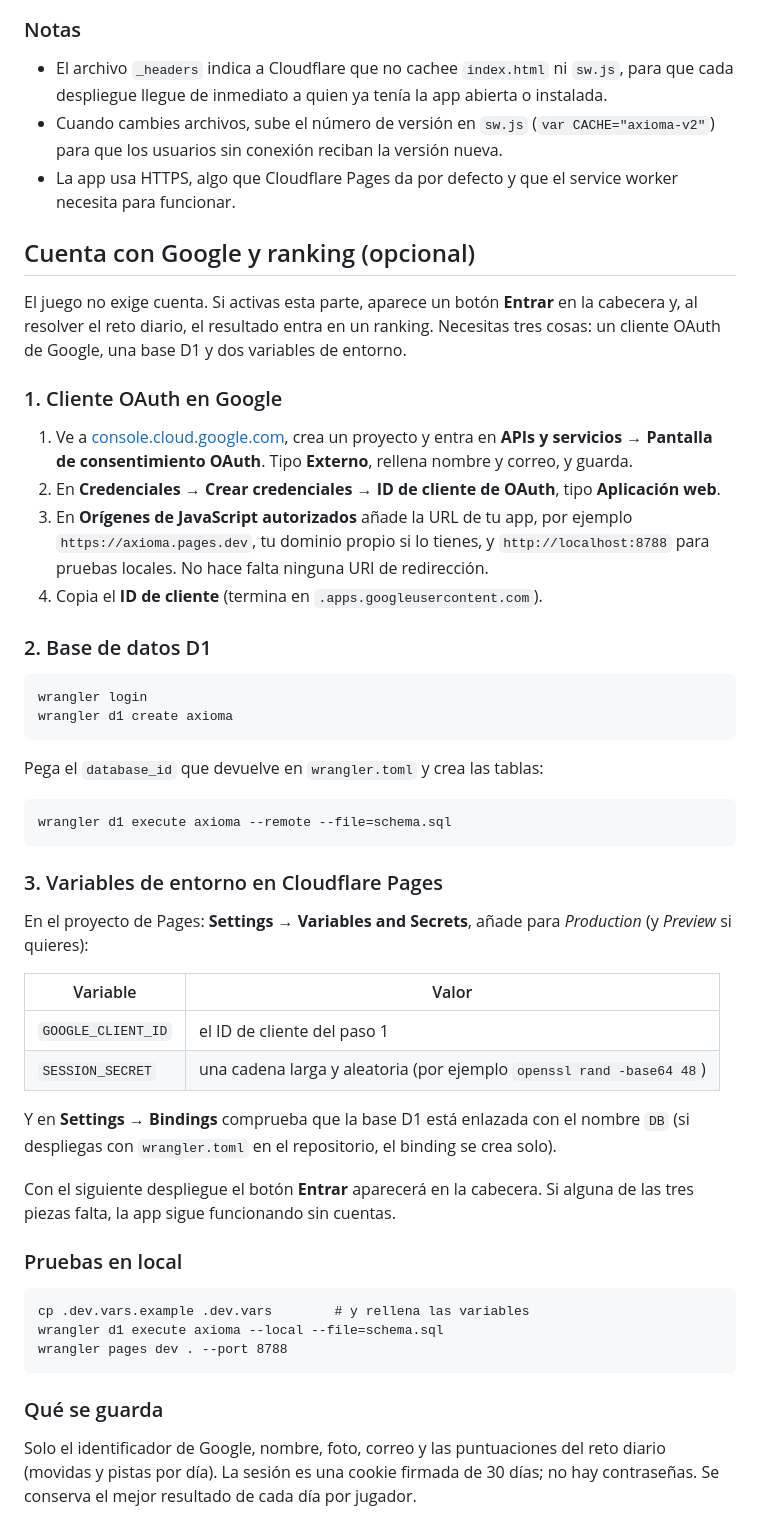
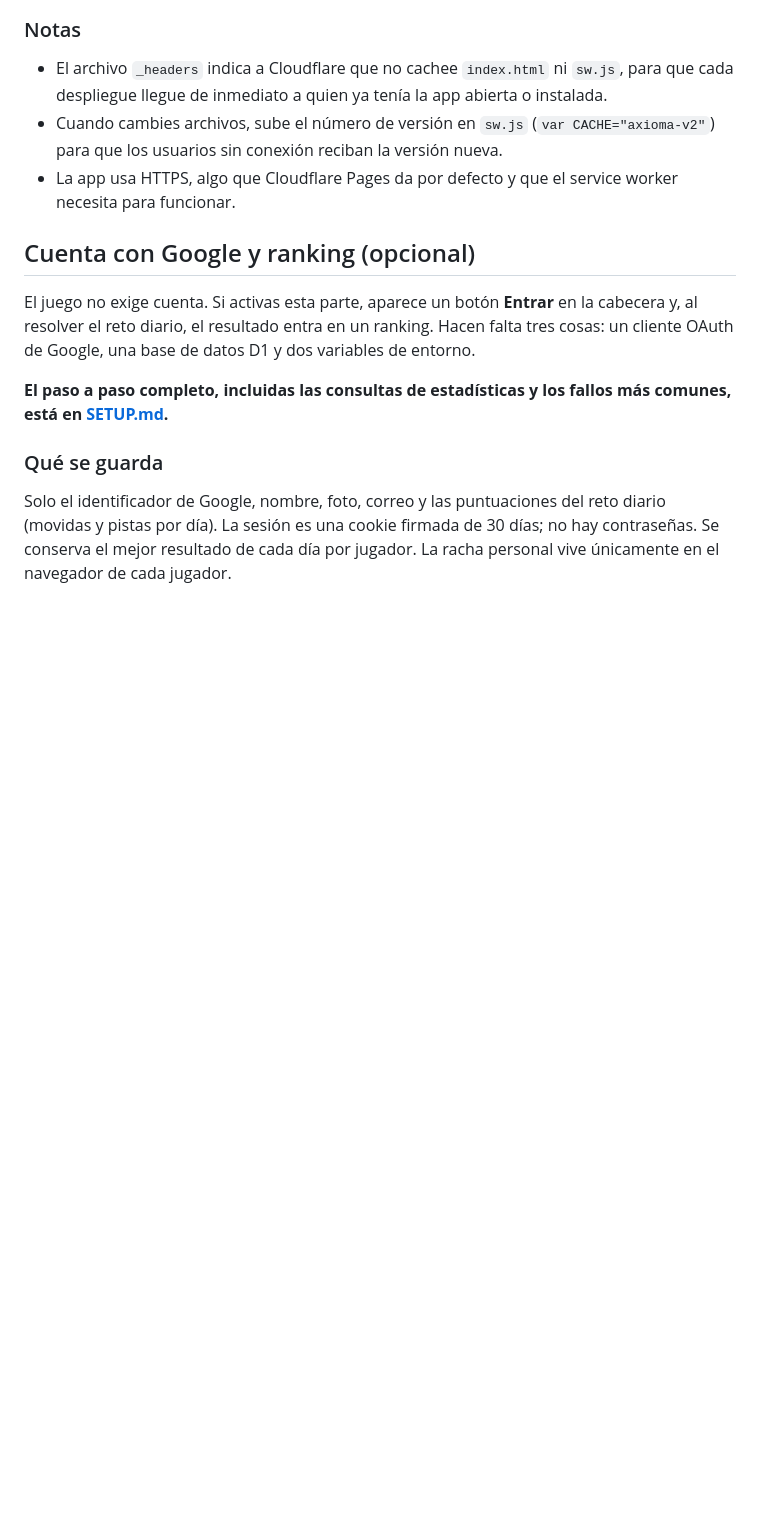
Before and after one commit to jseborga/axioma, a Markdown page: README.md, the part around the change. Drawn GitHub-style; blank space fills up the shorter version.

````diff
--- a/README.md
+++ b/README.md
@@ -67,49 +67,17 @@ La primera vez te pedirá crear el proyecto. Los despliegues siguientes son el m
 
 ## Cuenta con Google y ranking (opcional)
 
-El juego no exige cuenta. Si activas esta parte, aparece un botón **Entrar** en la cabecera y, al resolver el reto diario, el resultado entra en un ranking. Necesitas tres cosas: un cliente OAuth de Google, una base D1 y dos variables de entorno.
+El juego no exige cuenta. Si activas esta parte, aparece un botón **Entrar** en la
+cabecera y, al resolver el reto diario, el resultado entra en un ranking. Hacen
+falta tres cosas: un cliente OAuth de Google, una base de datos D1 y dos variables
+de entorno.
 
-### 1. Cliente OAuth en Google
-
-1. Ve a [console.cloud.google.com](https://console.cloud.google.com), crea un proyecto y entra en **APIs y servicios → Pantalla de consentimiento OAuth**. Tipo **Externo**, rellena nombre y correo, y guarda.
-2. En **Credenciales → Crear credenciales → ID de cliente de OAuth**, tipo **Aplicación web**.
-3. En **Orígenes de JavaScript autorizados** añade la URL de tu app, por ejemplo `https://axioma.pages.dev`, tu dominio propio si lo tienes, y `http://localhost:8788` para pruebas locales. No hace falta ninguna URI de redirección.
-4. Copia el **ID de cliente** (termina en `.apps.googleusercontent.com`).
-
-### 2. Base de datos D1
-
-```
-wrangler login
-wrangler d1 create axioma
-```
-
-Pega el `database_id` que devuelve en `wrangler.toml` y crea las tablas:
-
-```
-wrangler d1 execute axioma --remote --file=schema.sql
-```
-
-### 3. Variables de entorno en Cloudflare Pages
-
-En el proyecto de Pages: **Settings → Variables and Secrets**, añade para *Production* (y *Preview* si quieres):
-
-| Variable | Valor |
-| --- | --- |
-| `GOOGLE_CLIENT_ID` | el ID de cliente del paso 1 |
-| `SESSION_SECRET` | una cadena larga y aleatoria (por ejemplo `openssl rand -base64 48`) |
-
-Y en **Settings → Bindings** comprueba que la base D1 está enlazada con el nombre `DB` (si despliegas con `wrangler.toml` en el repositorio, el binding se crea solo).
-
-Con el siguiente despliegue el botón **Entrar** aparecerá en la cabecera. Si alguna de las tres piezas falta, la app sigue funcionando sin cuentas.
-
-### Pruebas en local
-
-```
-cp .dev.vars.example .dev.vars        # y rellena las variables
-wrangler d1 execute axioma --local --file=schema.sql
-wrangler pages dev . --port 8788
-```
+**El paso a paso completo, incluidas las consultas de estadísticas y los fallos
+más comunes, está en [SETUP.md](SETUP.md).**
 
 ### Qué se guarda
 
-Solo el identificador de Google, nombre, foto, correo y las puntuaciones del reto diario (movidas y pistas por día). La sesión es una cookie firmada de 30 días; no hay contraseñas. Se conserva el mejor resultado de cada día por jugador.
+Solo el identificador de Google, nombre, foto, correo y las puntuaciones del reto
+diario (movidas y pistas por día). La sesión es una cookie firmada de 30 días; no
+hay contraseñas. Se conserva el mejor resultado de cada día por jugador. La racha
+personal vive únicamente en el navegador de cada jugador.
````
Also changed, not shown: SETUP.md (added, +290 -0 lines).
